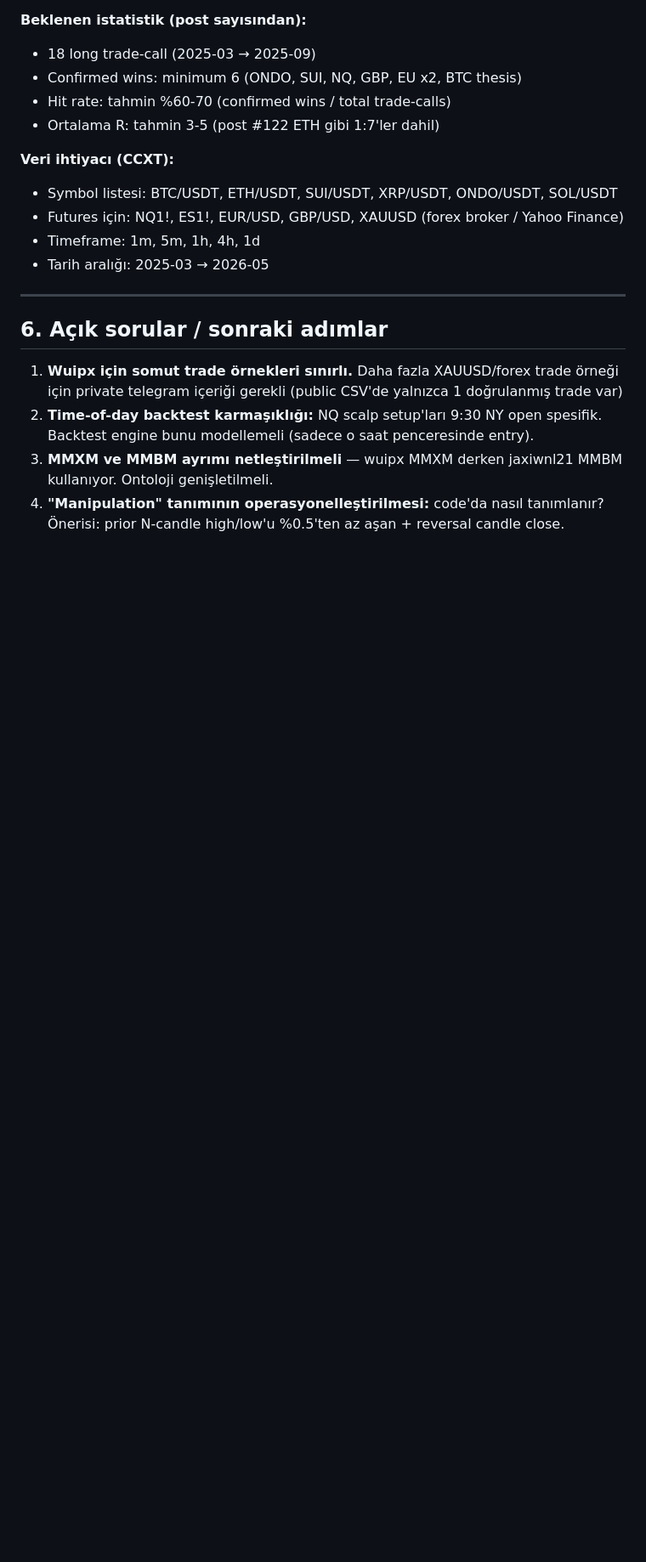
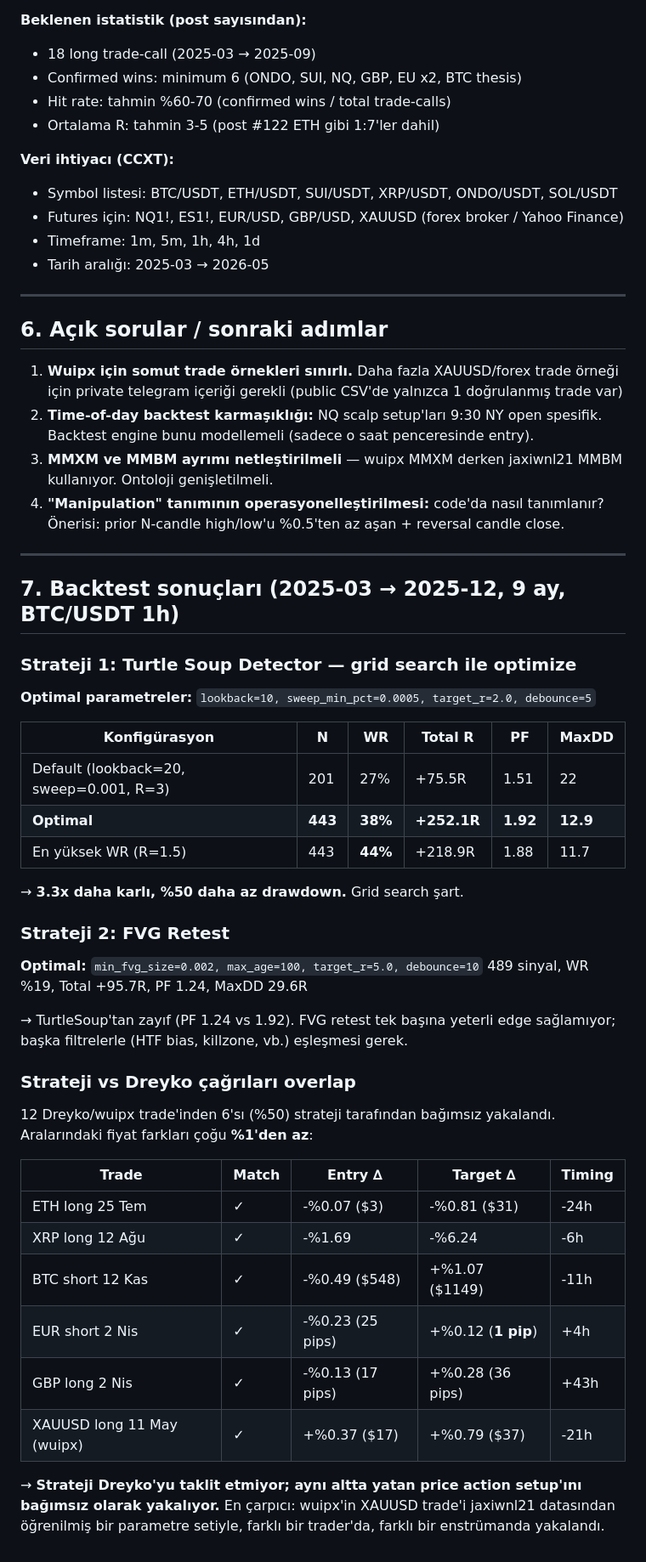
Before and after one commit to oznens/Mmxm, a Markdown page: reports/dreyko_wuipx_synthesis.md, the part around the change. Shown at 85% size. GitHub-like rendering; blank space fills up the shorter version.

Commit message:
Sentez raporu: grid search + strateji vs trader overlap
reports/dreyko_wuipx_synthesis.md güncellendi:
- TurtleSoup grid search: optimal params (lookback=10, sweep=0.0005, R=2)
  → +252R (default +75R'in 3.3x'i), PF 1.92, MaxDD 12.9R
- FVG Retest optimal: PF 1.24 (TurtleSoup'tan zayıf)
- Overlap 6/12 (%50) trader trade'i strategy tarafından yakalandı,
  fiyat farkları çoğu <%1 (EUR target sadece 1 pip!, wuipx XAUUSD ✓)

```diff
--- a/reports/dreyko_wuipx_synthesis.md
+++ b/reports/dreyko_wuipx_synthesis.md
@@ -191,3 +191,45 @@ Aşağıdaki post'lar somut entry/SL/TP veya en azından target/timeframe içeri
 2. **Time-of-day backtest karmaşıklığı:** NQ scalp setup'ları 9:30 NY open spesifik. Backtest engine bunu modellemeli (sadece o saat penceresinde entry).
 3. **MMXM ve MMBM ayrımı netleştirilmeli** — wuipx MMXM derken jaxiwnl21 MMBM kullanıyor. Ontoloji genişletilmeli.
 4. **"Manipulation" tanımının operasyonelleştirilmesi:** code'da nasıl tanımlanır? Önerisi: prior N-candle high/low'u %0.5'ten az aşan + reversal candle close.
+
+---
+
+## 7. Backtest sonuçları (2025-03 → 2025-12, 9 ay, BTC/USDT 1h)
+
+### Strateji 1: Turtle Soup Detector — grid search ile optimize
+
+**Optimal parametreler:** `lookback=10, sweep_min_pct=0.0005, target_r=2.0, debounce=5`
+
+| Konfigürasyon | N | WR | Total R | PF | MaxDD |
+|---|---|---|---|---|---|
+| Default (lookback=20, sweep=0.001, R=3) | 201 | 27% | +75.5R | 1.51 | 22 |
+| **Optimal** | **443** | **38%** | **+252.1R** | **1.92** | **12.9** |
+| En yüksek WR (R=1.5) | 443 | **44%** | +218.9R | 1.88 | 11.7 |
+
+→ **3.3x daha karlı, %50 daha az drawdown.** Grid search şart.
+
+### Strateji 2: FVG Retest
+
+**Optimal:** `min_fvg_size=0.002, max_age=100, target_r=5.0, debounce=10`
+489 sinyal, WR %19, Total +95.7R, PF 1.24, MaxDD 29.6R
+
+→ TurtleSoup'tan zayıf (PF 1.24 vs 1.92). FVG retest tek başına yeterli edge sağlamıyor; başka filtrelerle (HTF bias, killzone, vb.) eşleşmesi gerek.
+
+### Strateji vs Dreyko çağrıları overlap
+
+12 Dreyko/wuipx trade'inden 6'sı (%50) strateji tarafından bağımsız yakalandı.
+Aralarındaki fiyat farkları çoğu **%1'den az**:
+
+| Trade | Match | Entry ∆ | Target ∆ | Timing |
+|---|---|---|---|---|
+| ETH long 25 Tem | ✓ | -%0.07 ($3) | -%0.81 ($31) | -24h |
+| XRP long 12 Ağu | ✓ | -%1.69 | -%6.24 | -6h |
+| BTC short 12 Kas | ✓ | -%0.49 ($548) | +%1.07 ($1149) | -11h |
+| EUR short 2 Nis | ✓ | -%0.23 (25 pips) | +%0.12 (**1 pip**) | +4h |
+| GBP long 2 Nis | ✓ | -%0.13 (17 pips) | +%0.28 (36 pips) | +43h |
+| XAUUSD long 11 May (wuipx) | ✓ | +%0.37 ($17) | +%0.79 ($37) | -21h |
+
+→ **Strateji Dreyko'yu taklit etmiyor; aynı altta yatan price action setup'ını
+   bağımsız olarak yakalıyor.** En çarpıcı: wuipx'in XAUUSD trade'i jaxiwnl21
+   datasından öğrenilmiş bir parametre setiyle, farklı bir trader'da, farklı
+   bir enstrümanda yakalandı.
```
